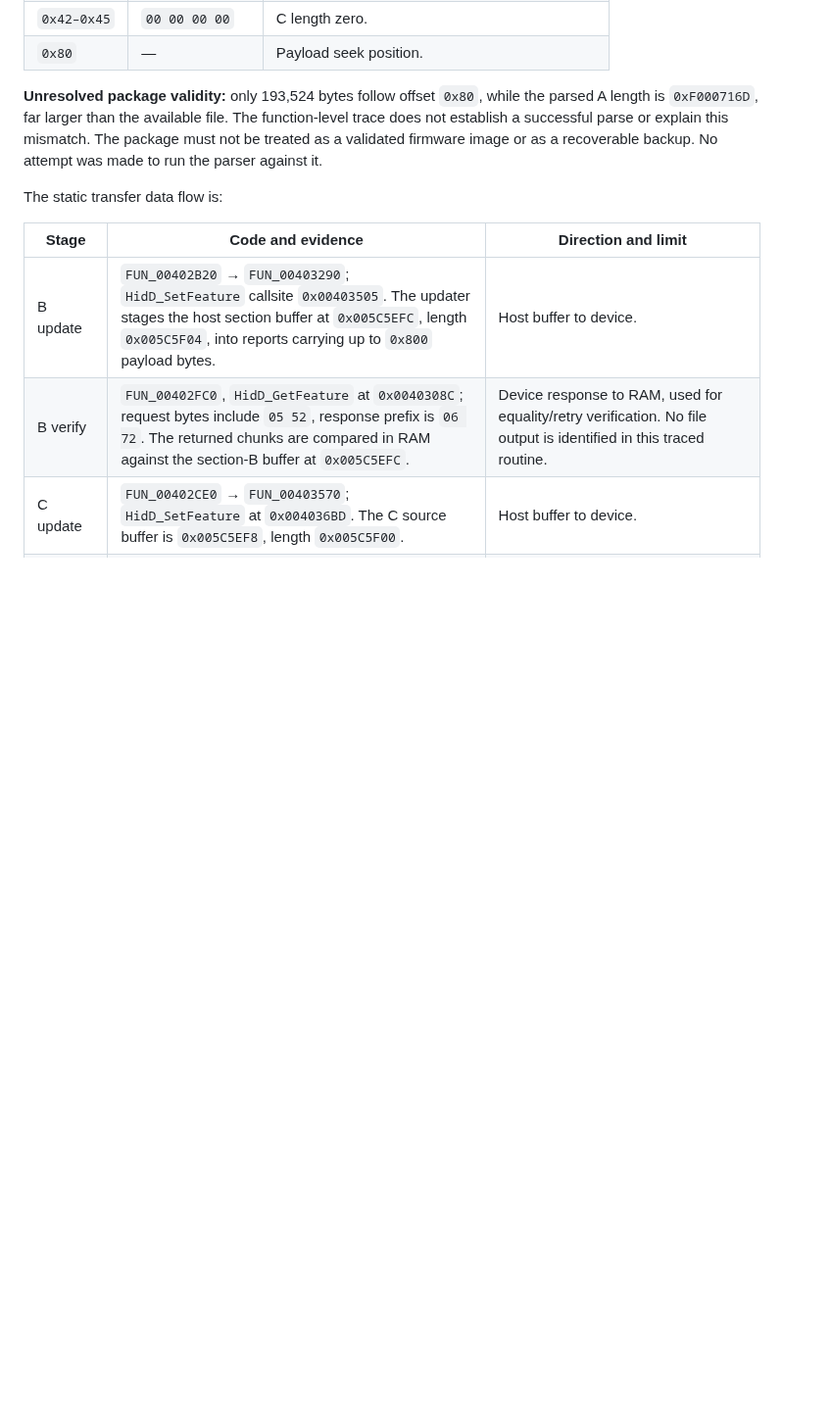
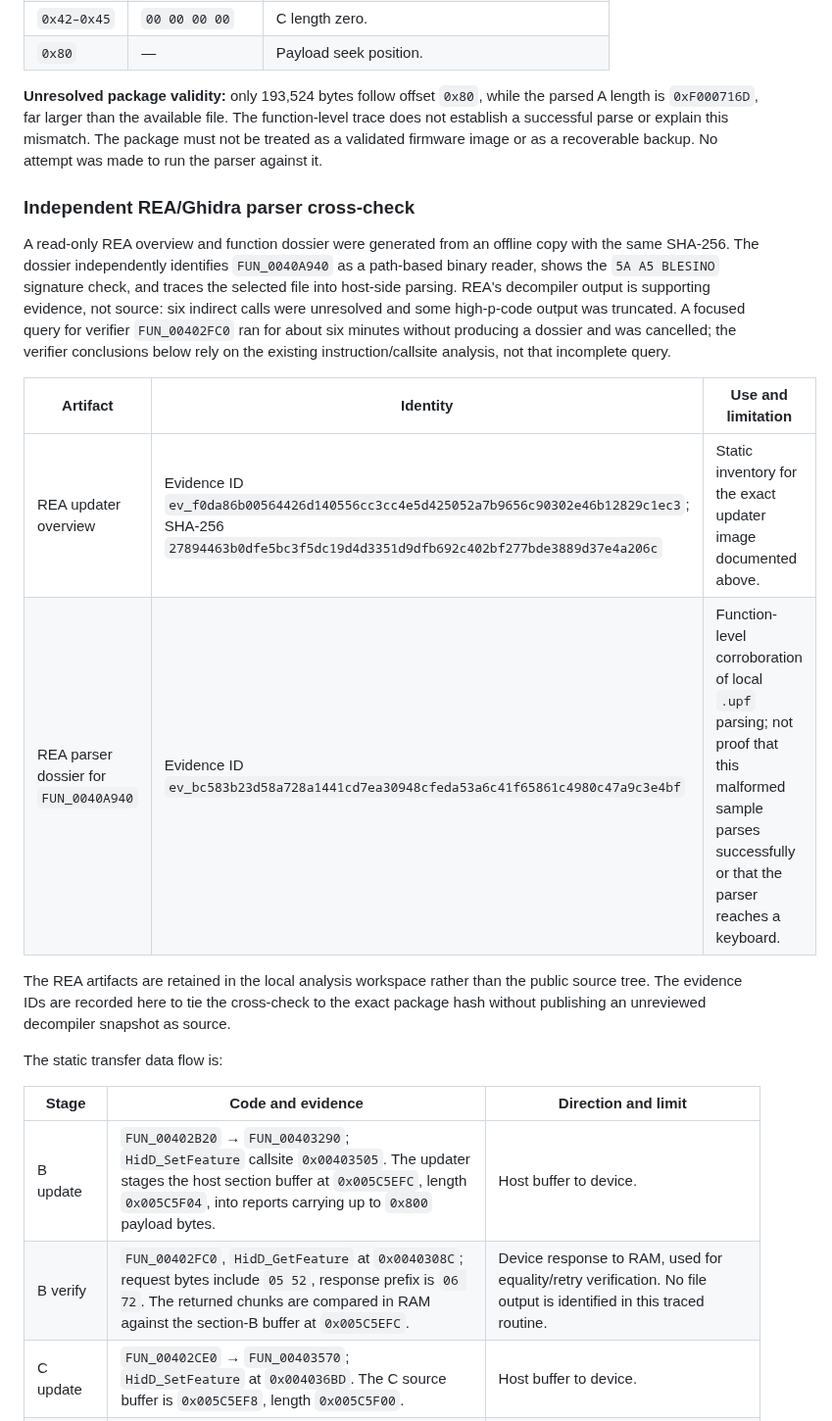
Before and after one commit to shubh-3011/rk-keyboard-software-research, a Markdown page: docs/rk-firmware-readback-audit.md, the part around the change. Shown at 98% size. GitHub-like rendering; blank space fills up the shorter version.

Commit message:
Record REA updater parser evidence

```diff
--- a/docs/rk-firmware-readback-audit.md
+++ b/docs/rk-firmware-readback-audit.md
@@ -86,6 +86,28 @@ while the parsed A length is `0xF000716D`, far larger than the available file.
 The function-level trace does not establish a successful parse or explain
 this mismatch. The package must not be treated as a validated firmware image
 or as a recoverable backup. No attempt was made to run the parser against it.
+
+### Independent REA/Ghidra parser cross-check
+
+A read-only REA overview and function dossier were generated from an offline
+copy with the same SHA-256. The dossier independently identifies
+`FUN_0040A940` as a path-based binary reader, shows the `5A A5 BLESINO`
+signature check, and traces the selected file into host-side parsing. REA's
+decompiler output is supporting evidence, not source: six indirect calls were
+unresolved and some high-p-code output was truncated. A focused query for
+verifier `FUN_00402FC0` ran for about six minutes without producing a dossier
+and was cancelled; the verifier conclusions below rely on the existing
+instruction/callsite analysis, not that incomplete query.
+
+| Artifact | Identity | Use and limitation |
+| --- | --- | --- |
+| REA updater overview | Evidence ID `ev_f0da86b00564426d140556cc3cc4e5d425052a7b9656c90302e46b12829c1ec3`; SHA-256 `27894463b0dfe5bc3f5dc19d4d3351d9dfb692c402bf277bde3889d37e4a206c` | Static inventory for the exact updater image documented above. |
+| REA parser dossier for `FUN_0040A940` | Evidence ID `ev_bc583b23d58a728a1441cd7ea30948cfeda53a6c41f65861c4980c47a9c3e4bf` | Function-level corroboration of local `.upf` parsing; not proof that this malformed sample parses successfully or that the parser reaches a keyboard. |
+
+The REA artifacts are retained in the local analysis workspace rather than
+the public source tree. The evidence IDs are recorded here to tie the
+cross-check to the exact package hash without publishing an unreviewed
+decompiler snapshot as source.
 
 The static transfer data flow is:
 
```
